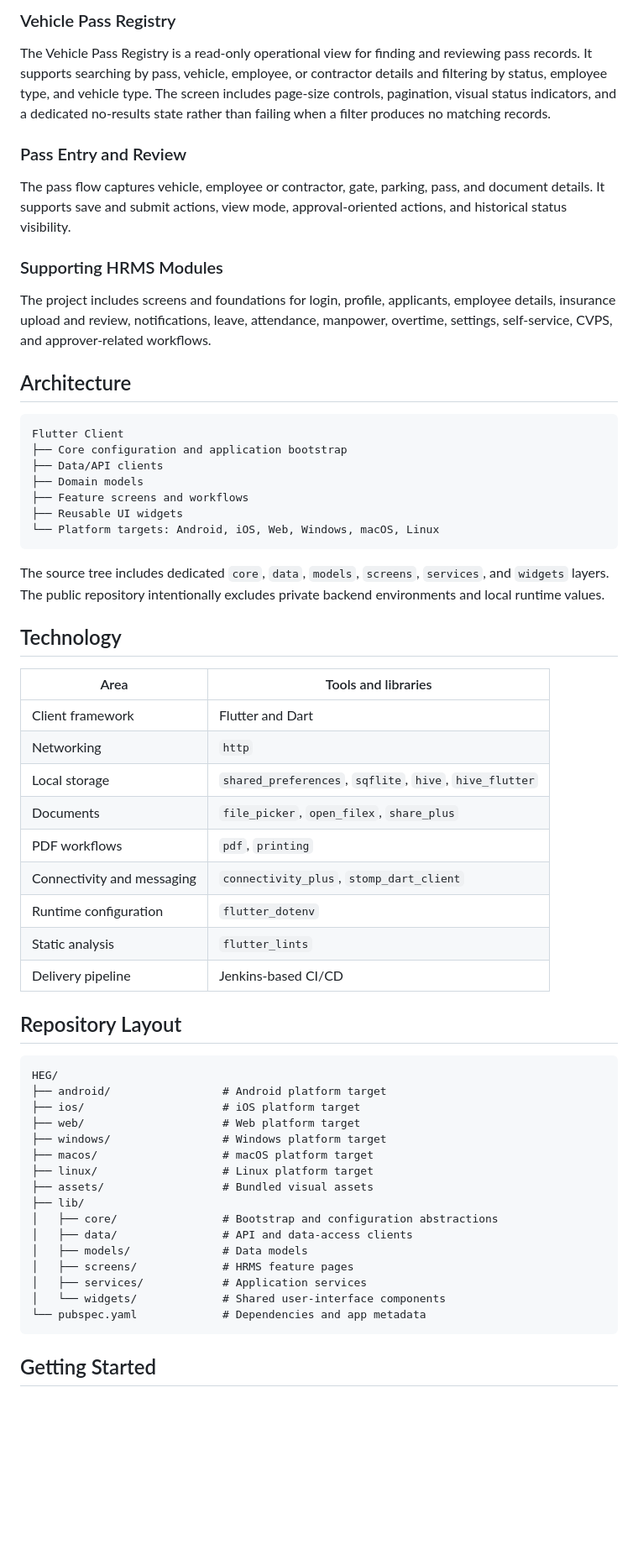
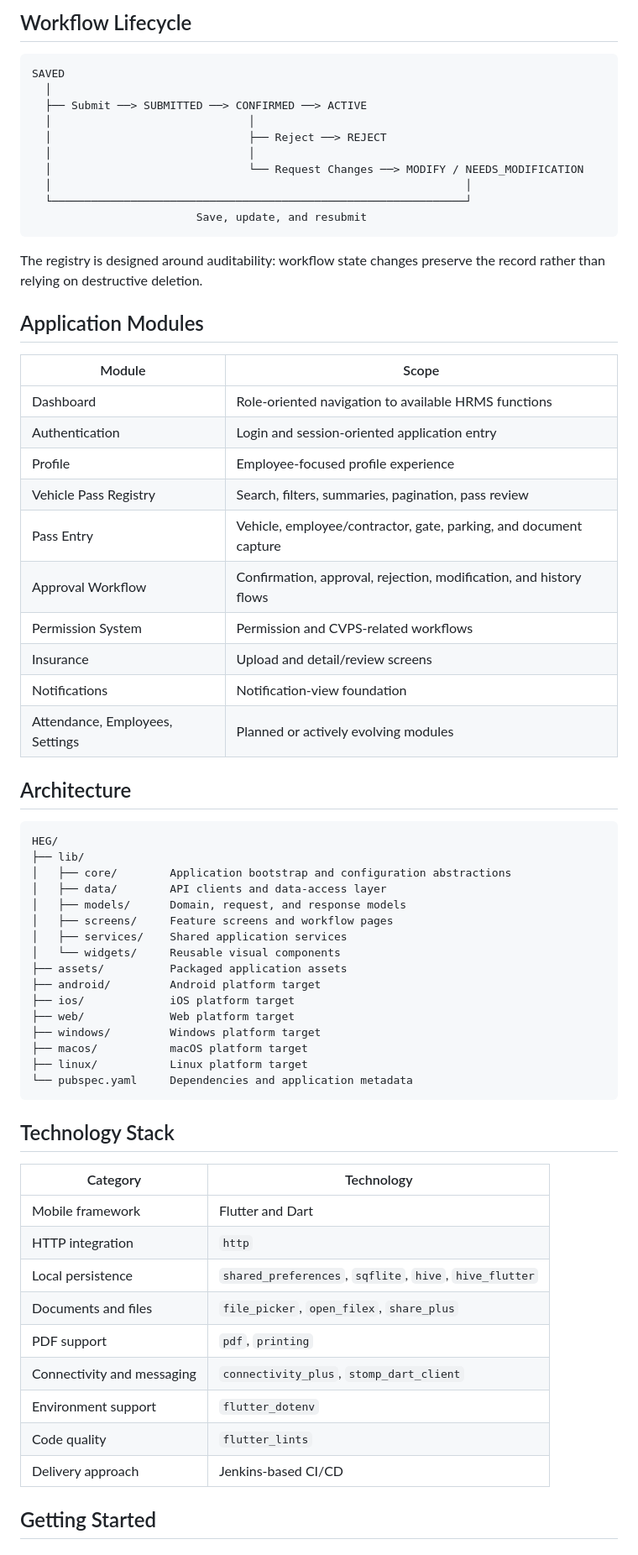
Before and after one commit to anchitchourasia/Flutter-Mobile-App, a Markdown page: README.md, the part around one of its changes. Shown at 84% size. Rendered like a GitHub page; blank space fills up the shorter version.

Commit message:
docs: redesign README with visual project overview

````diff
--- a/README.md
+++ b/README.md
@@ -30,64 +85,70 @@ The home experience presents a clear navigation hub for HRMS functions. Availabl
 
-### Vehicle Pass Registry
+## Workflow Lifecycle
 
-The Vehicle Pass Registry is a read-only operational view for finding and reviewing pass records. It supports searching by pass, vehicle, employee, or contractor details and filtering by status, employee type, and vehicle type. The screen includes page-size controls, pagination, visual status indicators, and a dedicated no-results state rather than failing when a filter produces no matching records.
+```text
+SAVED
+  │
+  ├── Submit ──> SUBMITTED ──> CONFIRMED ──> ACTIVE
+  │                              │
+  │                              ├── Reject ──> REJECT
+  │                              │
+  │                              └── Request Changes ──> MODIFY / NEEDS_MODIFICATION
+  │                                                               │
+  └───────────────────────────────────────────────────────────────┘
+                         Save, update, and resubmit
+```
 
-### Pass Entry and Review
+The registry is designed around auditability: workflow state changes preserve the record rather than relying on destructive deletion.
 
-The pass flow captures vehicle, employee or contractor, gate, parking, pass, and document details. It supports save and submit actions, view mode, approval-oriented actions, and historical status visibility.
+## Application Modules
 
-### Supporting HRMS Modules
-
-The project includes screens and foundations for login, profile, applicants, employee details, insurance upload and review, notifications, leave, attendance, manpower, overtime, settings, self-service, CVPS, and approver-related workflows.
+| Module | Scope |
+| --- | --- |
+| Dashboard | Role-oriented navigation to available HRMS functions |
+| Authentication | Login and session-oriented application entry |
+| Profile | Employee-focused profile experience |
+| Vehicle Pass Registry | Search, filters, summaries, pagination, pass review |
+| Pass Entry | Vehicle, employee/contractor, gate, parking, and document capture |
+| Approval Workflow | Confirmation, approval, rejection, modification, and history flows |
+| Permission System | Permission and CVPS-related workflows |
+| Insurance | Upload and detail/review screens |
+| Notifications | Notification-view foundation |
+| Attendance, Employees, Settings | Planned or actively evolving modules |
 
 ## Architecture
 
 ```text
-Flutter Client
-├── Core configuration and application bootstrap
-├── Data/API clients
-├── Domain models
-├── Feature screens and workflows
-├── Reusable UI widgets
-└── Platform targets: Android, iOS, Web, Windows, macOS, Linux
+HEG/
+├── lib/
+│   ├── core/        Application bootstrap and configuration abstractions
+│   ├── data/        API clients and data-access layer
+│   ├── models/      Domain, request, and response models
+│   ├── screens/     Feature screens and workflow pages
+│   ├── services/    Shared application services
+│   └── widgets/     Reusable visual components
+├── assets/          Packaged application assets
+├── android/         Android platform target
+├── ios/             iOS platform target
+├── web/             Web platform target
+├── windows/         Windows platform target
+├── macos/           macOS platform target
+├── linux/           Linux platform target
+└── pubspec.yaml     Dependencies and application metadata
 ```
 
-The source tree includes dedicated `core`, `data`, `models`, `screens`, `services`, and `widgets` layers. The public repository intentionally excludes private backend environments and local runtime values.
+## Technology Stack
 
-## Technology
-
-| Area | Tools and libraries |
+| Category | Technology |
 | --- | --- |
-| Client framework | Flutter and Dart |
-| Networking | `http` |
-| Local storage | `shared_preferences`, `sqflite`, `hive`, `hive_flutter` |
-| Documents | `file_picker`, `open_filex`, `share_plus` |
-| PDF workflows | `pdf`, `printing` |
+| Mobile framework | Flutter and Dart |
+| HTTP integration | `http` |
+| Local persistence | `shared_preferences`, `sqflite`, `hive`, `hive_flutter` |
+| Documents and files | `file_picker`, `open_filex`, `share_plus` |
+| PDF support | `pdf`, `printing` |
 | Connectivity and messaging | `connectivity_plus`, `stomp_dart_client` |
-| Runtime configuration | `flutter_dotenv` |
-| Static analysis | `flutter_lints` |
-| Delivery pipeline | Jenkins-based CI/CD |
-
-## Repository Layout
-
-```text
-HEG/
-├── android/                 # Android platform target
-├── ios/                     # iOS platform target
-├── web/                     # Web platform target
-├── windows/                 # Windows platform target
-├── macos/                   # macOS platform target
-├── linux/                   # Linux platform target
-├── assets/                  # Bundled visual assets
-├── lib/
-│   ├── core/                # Bootstrap and configuration abstractions
-│   ├── data/                # API and data-access clients
-│   ├── models/              # Data models
-│   ├── screens/             # HRMS feature pages
-│   ├── services/            # Application services
-│   └── widgets/             # Shared user-interface components
-└── pubspec.yaml             # Dependencies and app metadata
-```
+| Environment support | `flutter_dotenv` |
+| Code quality | `flutter_lints` |
+| Delivery approach | Jenkins-based CI/CD |
 
 ## Getting Started
 
````
Also changed, not shown: other parts of README.md (+127 -80 lines).
